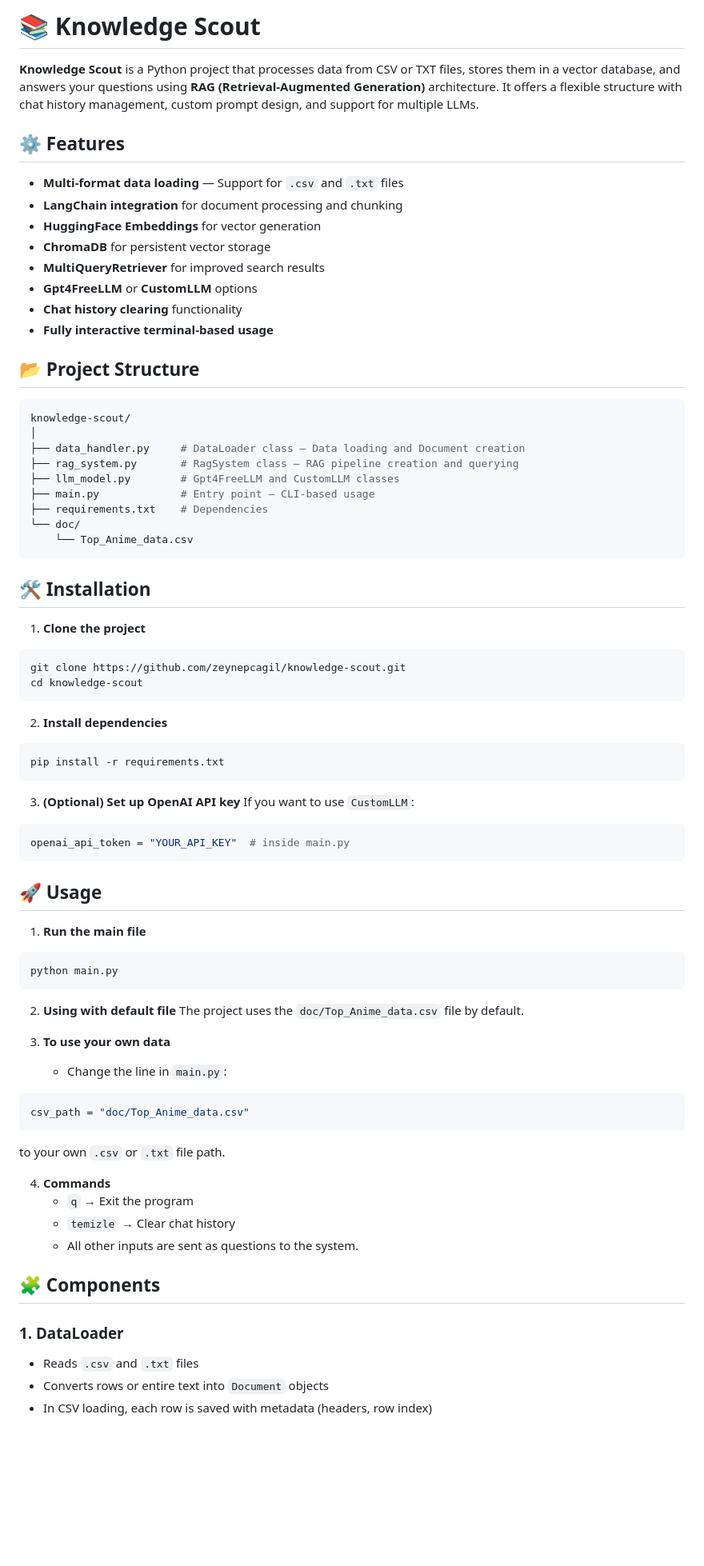
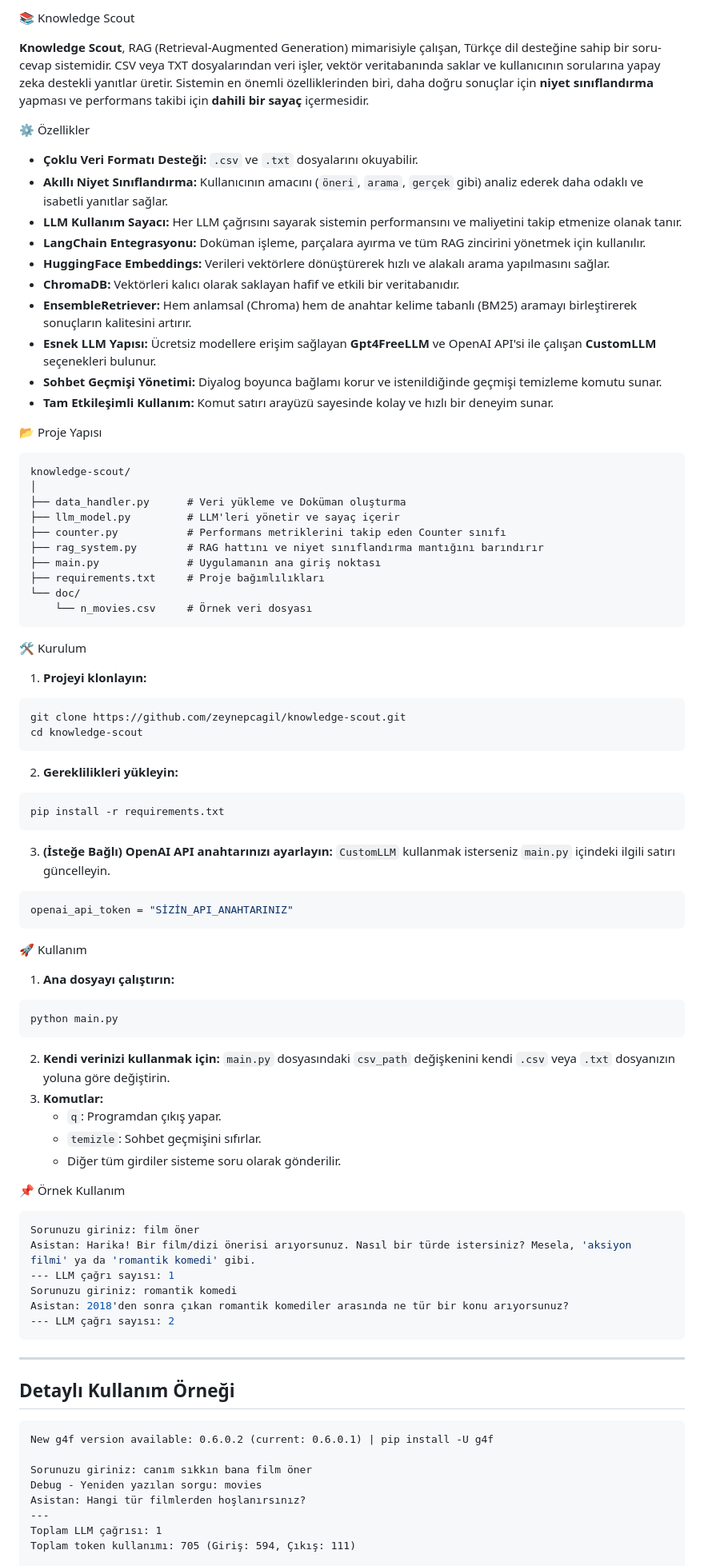
Before and after one commit to zeynepcagil/FilmBuddy, a Markdown page: README.md, the part around one of its changes. Shown at 80% size. Rendered like a GitHub page; blank space fills up the shorter version.

````diff
--- a/README.md
+++ b/README.md
@@ -1,83 +1,88 @@
-# 📚 Knowledge Scout
+📚 Knowledge Scout
 
-**Knowledge Scout** is a Python project that processes data from CSV or TXT files, stores them in a vector database, and answers your questions using **RAG (Retrieval-Augmented Generation)** architecture. It offers a flexible structure with chat history management, custom prompt design, and support for multiple LLMs.
+**Knowledge Scout**, RAG (Retrieval-Augmented Generation) mimarisiyle çalışan, Türkçe dil desteğine sahip bir soru-cevap sistemidir. CSV veya TXT dosyalarından veri işler, vektör veritabanında saklar ve kullanıcının sorularına yapay zeka destekli yanıtlar üretir. Sistemin en önemli özelliklerinden biri, daha doğru sonuçlar için **niyet sınıflandırma** yapması ve performans takibi için **dahili bir sayaç** içermesidir.
 
-## ⚙️ Features
+⚙️ Özellikler
 
-* **Multi-format data loading** — Support for `.csv` and `.txt` files
-* **LangChain integration** for document processing and chunking
-* **HuggingFace Embeddings** for vector generation
-* **ChromaDB** for persistent vector storage
-* **MultiQueryRetriever** for improved search results
-* **Gpt4FreeLLM** or **CustomLLM** options
-* **Chat history clearing** functionality
-* **Fully interactive terminal-based usage**
+* **Çoklu Veri Formatı Desteği:** `.csv` ve `.txt` dosyalarını okuyabilir.
+* **Akıllı Niyet Sınıflandırma:** Kullanıcının amacını (`öneri`, `arama`, `gerçek` gibi) analiz ederek daha odaklı ve isabetli yanıtlar sağlar.
+* **LLM Kullanım Sayacı:** Her LLM çağrısını sayarak sistemin performansını ve maliyetini takip etmenize olanak tanır.
+* **LangChain Entegrasyonu:** Doküman işleme, parçalara ayırma ve tüm RAG zincirini yönetmek için kullanılır.
+* **HuggingFace Embeddings:** Verileri vektörlere dönüştürerek hızlı ve alakalı arama yapılmasını sağlar.
+* **ChromaDB:** Vektörleri kalıcı olarak saklayan hafif ve etkili bir veritabanıdır.
+* **EnsembleRetriever:** Hem anlamsal (Chroma) hem de anahtar kelime tabanlı (BM25) aramayı birleştirerek sonuçların kalitesini artırır.
+* **Esnek LLM Yapısı:** Ücretsiz modellere erişim sağlayan **Gpt4FreeLLM** ve OpenAI API'si ile çalışan **CustomLLM** seçenekleri bulunur.
+* **Sohbet Geçmişi Yönetimi:** Diyalog boyunca bağlamı korur ve istenildiğinde geçmişi temizleme komutu sunar.
+* **Tam Etkileşimli Kullanım:** Komut satırı arayüzü sayesinde kolay ve hızlı bir deneyim sunar.
 
-## 📂 Project Structure
+📂 Proje Yapısı
 
-```bash
+```
 knowledge-scout/
 │
-├── data_handler.py     # DataLoader class — Data loading and Document creation
-├── rag_system.py       # RagSystem class — RAG pipeline creation and querying
-├── llm_model.py        # Gpt4FreeLLM and CustomLLM classes
-├── main.py             # Entry point — CLI-based usage
-├── requirements.txt    # Dependencies
+├── data_handler.py      # Veri yükleme ve Doküman oluşturma
+├── llm_model.py         # LLM'leri yönetir ve sayaç içerir
+├── counter.py           # Performans metriklerini takip eden Counter sınıfı
+├── rag_system.py        # RAG hattını ve niyet sınıflandırma mantığını barındırır
+├── main.py              # Uygulamanın ana giriş noktası
+├── requirements.txt     # Proje bağımlılıkları
 └── doc/
-    └── Top_Anime_data.csv
+    └── n_movies.csv     # Örnek veri dosyası
 ```
 
-## 🛠 Installation
+🛠 Kurulum
 
-1. **Clone the project**
-
+1. **Projeyi klonlayın:**
 ```bash
 git clone https://github.com/zeynepcagil/knowledge-scout.git
 cd knowledge-scout
 ```
 
-2. **Install dependencies**
-
+2. **Gereklilikleri yükleyin:**
 ```bash
 pip install -r requirements.txt
 ```
 
-3. **(Optional) Set up OpenAI API key**
-   If you want to use `CustomLLM`:
-
+3. **(İsteğe Bağlı) OpenAI API anahtarınızı ayarlayın:** `CustomLLM` kullanmak isterseniz `main.py` içindeki ilgili satırı güncelleyin.
 ```python
-openai_api_token = "YOUR_API_KEY"  # inside main.py
+openai_api_token = "SİZİN_API_ANAHTARINIZ"
 ```
 
-## 🚀 Usage
+🚀 Kullanım
 
-1. **Run the main file**
-
+1. **Ana dosyayı çalıştırın:**
 ```bash
 python main.py
 ```
 
-2. **Using with default file**
-   The project uses the `doc/Top_Anime_data.csv` file by default.
+2. **Kendi verinizi kullanmak için:** `main.py` dosyasındaki `csv_path` değişkenini kendi `.csv` veya `.txt` dosyanızın yoluna göre değiştirin.
+3. **Komutlar:**
+   * `q`: Programdan çıkış yapar.
+   * `temizle`: Sohbet geçmişini sıfırlar.
+   * Diğer tüm girdiler sisteme soru olarak gönderilir.
 
-3. **To use your own data**
-   * Change the line in `main.py`:
+📌 Örnek Kullanım
 
-```python
-csv_path = "doc/Top_Anime_data.csv"
+```bash
+Sorunuzu giriniz: film öner
+Asistan: Harika! Bir film/dizi önerisi arıyorsunuz. Nasıl bir türde istersiniz? Mesela, 'aksiyon filmi' ya da 'romantik komedi' gibi.
+--- LLM çağrı sayısı: 1
+Sorunuzu giriniz: romantik komedi
+Asistan: 2018'den sonra çıkan romantik komediler arasında ne tür bir konu arıyorsunuz?
+--- LLM çağrı sayısı: 2
 ```
 
-   to your own `.csv` or `.txt` file path.
+---
 
-4. **Commands**
-   * `q` → Exit the program
-   * `temizle` → Clear chat history
-   * All other inputs are sent as questions to the system.
+## Detaylı Kullanım Örneği
 
-## 🧩 Components
+```
+New g4f version available: 0.6.0.2 (current: 0.6.0.1) | pip install -U g4f
 
-### **1. DataLoader**
-* Reads `.csv` and `.txt` files
-* Converts rows or entire text into `Document` objects
-* In CSV loading, each row is saved with metadata (headers, row index)
+Sorunuzu giriniz: canım sıkkın bana film öner
+Debug - Yeniden yazılan sorgu: movies
+Asistan: Hangi tür filmlerden hoşlanırsınız?
+---
+Toplam LLM çağrısı: 1
+Toplam token kullanımı: 705 (Giriş: 594, Çıkış: 111)
 
````
Also changed, not shown: other parts of README.md (+39 -27 lines).
